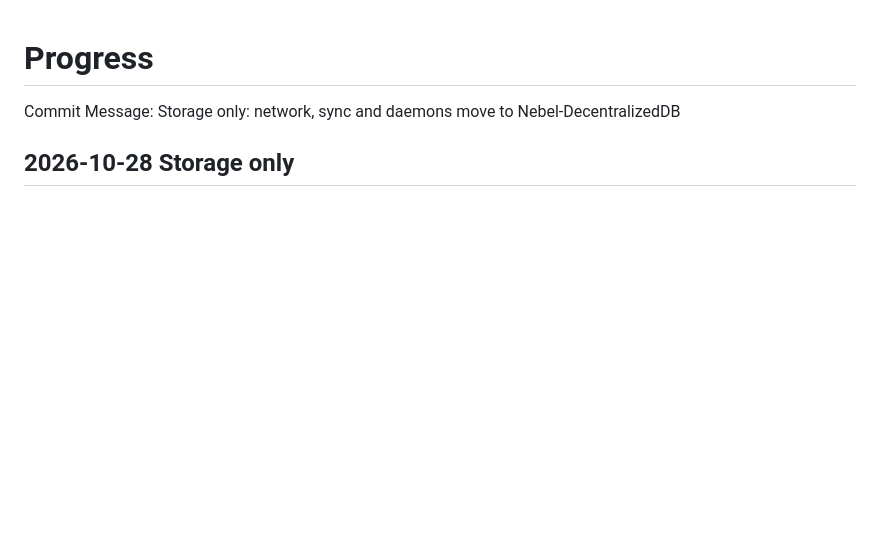
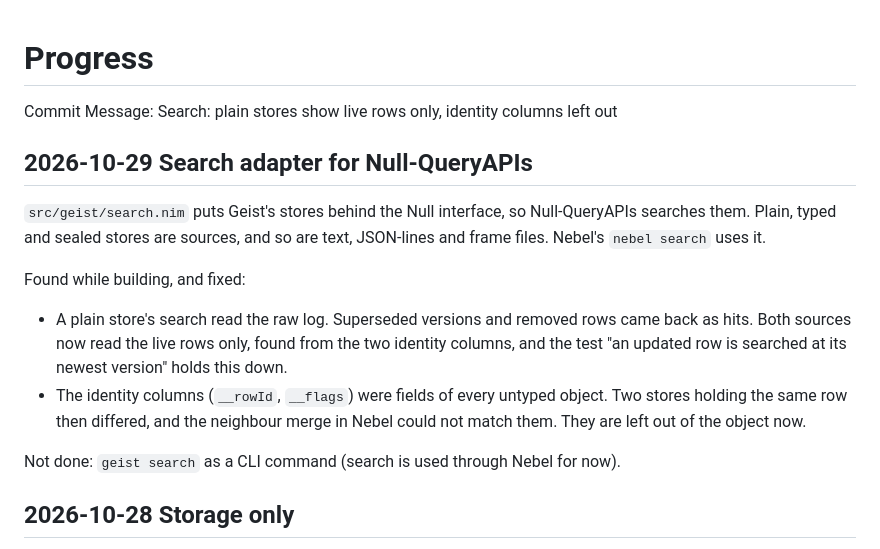
Before and after one commit to siriuslee69/Geist-Database, a Markdown page: agents/PROGRESS.md, the part around the change. Drawn GitHub-style; blank space fills up the shorter version.

Commit message:
Progress: the search adapter and the live-row fix
Co-Authored-By: Claude Haiku 5.5 <noreply@anthropic.com>

```diff
--- a/agents/PROGRESS.md
+++ b/agents/PROGRESS.md
@@ -1,6 +1,24 @@
 # Progress
 
-Commit Message: Storage only: network, sync and daemons move to Nebel-DecentralizedDB
+Commit Message: Search: plain stores show live rows only, identity columns left out
+
+## 2026-10-29 Search adapter for Null-QueryAPIs
+
+`src/geist/search.nim` puts Geist's stores behind the Null interface, so
+Null-QueryAPIs searches them. Plain, typed and sealed stores are sources, and
+so are text, JSON-lines and frame files. Nebel's `nebel search` uses it.
+
+Found while building, and fixed:
+
+- A plain store's search read the raw log. Superseded versions and removed
+  rows came back as hits. Both sources now read the live rows only, found from
+  the two identity columns, and the test "an updated row is searched at its
+  newest version" holds this down.
+- The identity columns (`__rowId`, `__flags`) were fields of every untyped
+  object. Two stores holding the same row then differed, and the neighbour
+  merge in Nebel could not match them. They are left out of the object now.
+
+Not done: `geist search` as a CLI command (search is used through Nebel for now).
 
 ## 2026-10-28 Storage only
 
```
